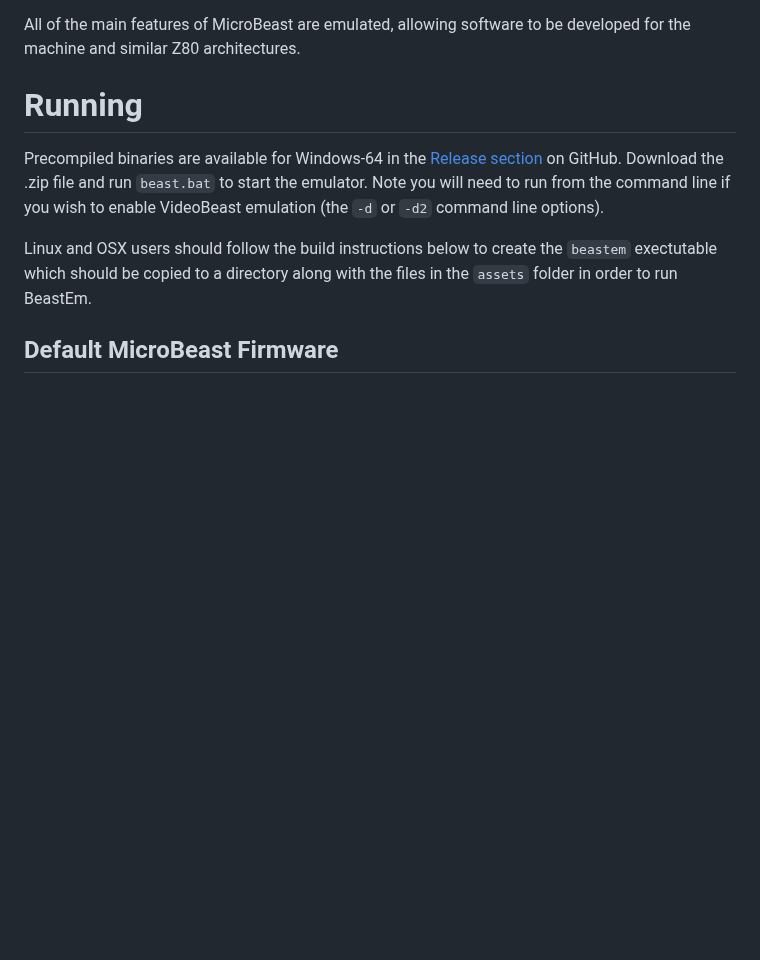
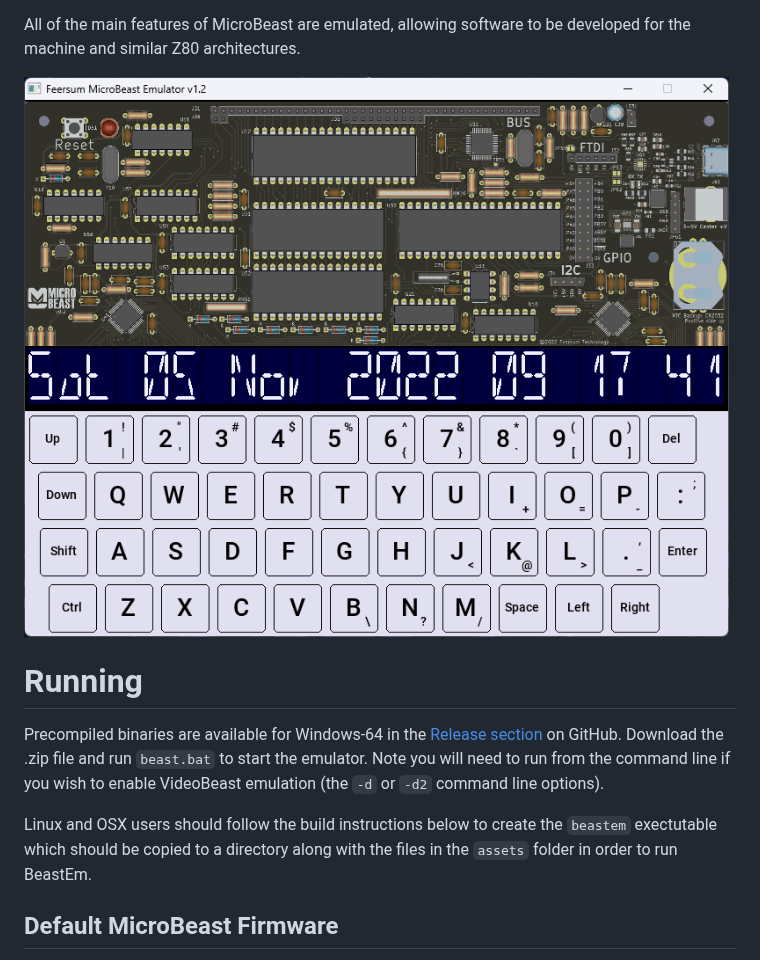
Before and after one commit to atoone/BeastEm, a Markdown page: README.md, the part around the change. Drawn GitHub-style; pictures changed too: docs/emulator.png (added); blank space fills up the shorter version.

Commit message:
Added main screen to docs

```diff
--- a/README.md
+++ b/README.md
@@ -15,6 +15,8 @@ The emulator is cycle stepped, running under Windows and Linux with the SDL2 lib
 It includes a simple debugger and disassembler, serial out to console, audio dump and integration with assembly listing files. Assembly files are pinned to memory pages, allowing the correct view for resident programs running at the same physical memory address.
 
 All of the main features of MicroBeast are emulated, allowing software to be developed for the machine and similar Z80 architectures.
+
+![BeastEm Running](docs/emulator.png)
 
 # Running
 
```
